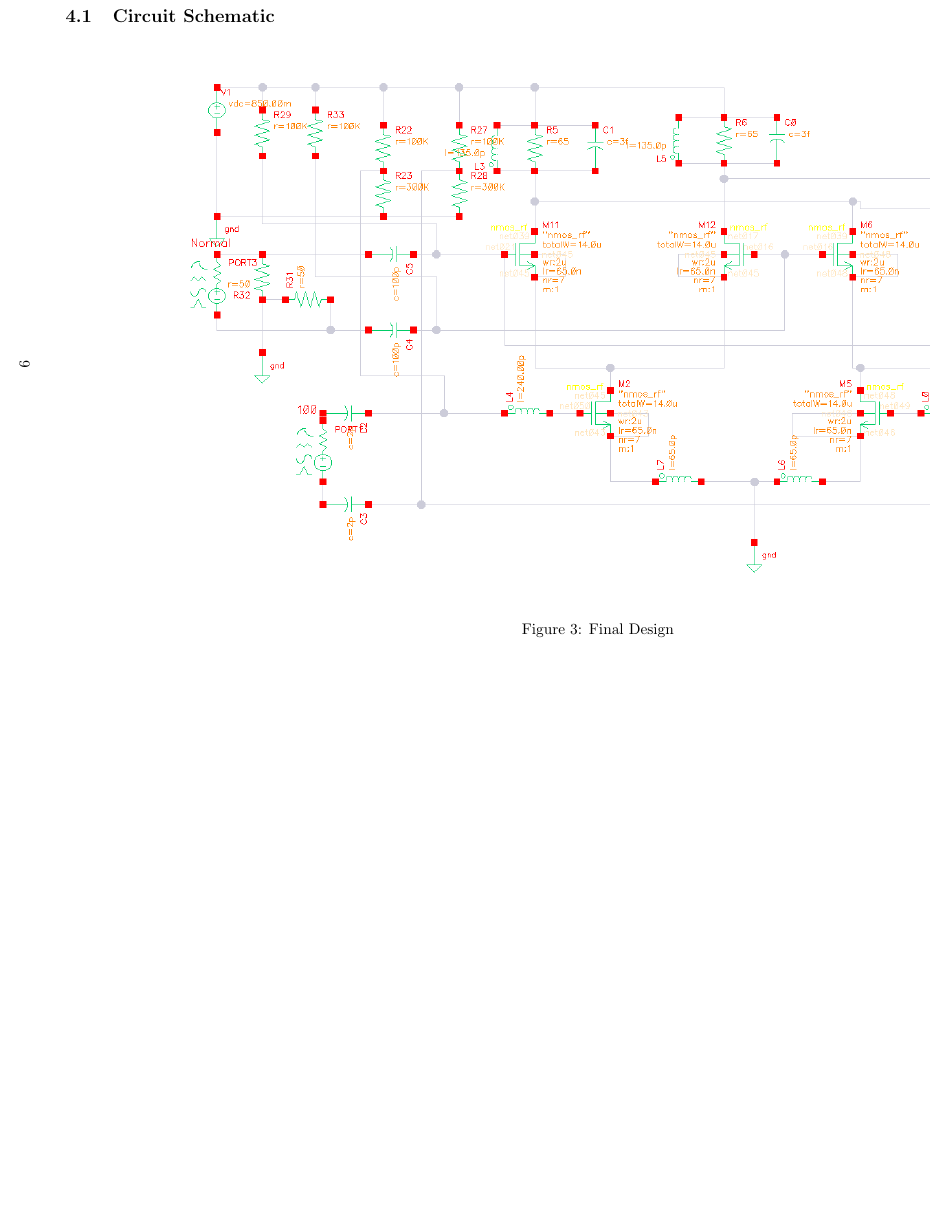
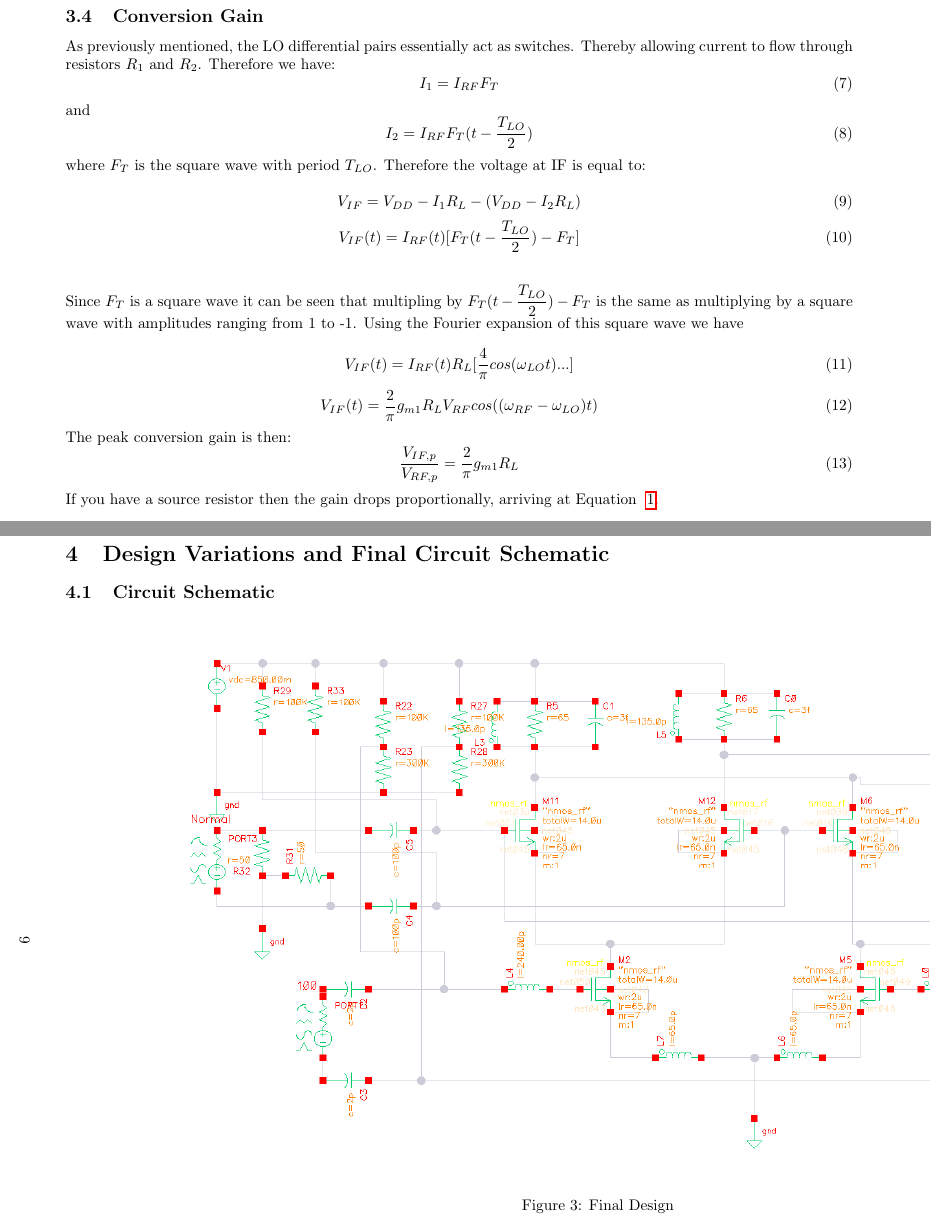
Before and after one commit to pkeshava/enel617project, a LaTeX document (ENEL617Custom.tex): part of page 9 of 15 before the commit and two parts of pages 8 and 9 of 16 after it, the two joined at a grey line, cut at the place of the change, the shorter picture padded with empty space. Compiled offline with pdfLaTeX.

Commit message:
write all day errday

```diff
--- a/ENEL617Custom.tex
+++ b/ENEL617Custom.tex
@@ -26,7 +26,7 @@
 \usepackage{pdfpages}                                                           % Simplifies inclusion of external multi-page pdfs into document
 \loadglsentries[main]{glossary}                                                 % Glossary
 \makeglossaries
-\usepackage[backend=bibtex, firstinits=false, style=ieee]{biblatex}
+\usepackage[backend=bibtex, firstinits=false, style=numeric-comp]{biblatex}
 \addbibresource{Bibliog.bib}
 \usepackage{verbatim}                                                           % Does things verbatim?? For example \verbatiminput{appendices/GuitarTunerApp.mc}. Also adds \begin{comment}. Also reporduces text verbatum
 \usepackage{pdflscape}                                                          % For landscape pages
@@ -184,13 +184,53 @@ This method is greatly oversimplified for an 80GHz circuit, seeing as there are
 are calculated using both models. After the simulated values are finalized there is a discussion outlining whether the improved model was useful.
 
 \subsection{IF Port Matching}
- The output matching circuit was originally conceived to be resistive. Again, after I actually learned how to design this circuit,
- it became clear that an LC tank was required. Therefore the tank was designed to resonate at the desired frequency and the resistive
- load chosen to meet the output impedance requirement. As will be discussed in the simulation section, none of these values were as expected
- because of finite $g_{ds}$ and parasitics.
+The output matching circuit was originally conceived to be resistive. Again, after I actually learned how to design this circuit,
+it became clear that an LC tank was required. Therefore the tank was designed to resonate at the desired frequency and the resistive
+load chosen to meet the output impedance requirement. As will be discussed in the simulation section, none of these values were as expected
+because of finite $g_{ds}$ and parasitics.
 
 \subsection{Conversion Gain}
+As previously mentioned, the LO differential pairs essentially act as switches. Thereby allowing current to flow through resistors $R_1$
+and $R_2$. Therefore we have:
+\begin{equation}
+  \label{eq:I1}
+  I_1 = I_{RF}F_{T}
+\end{equation}
+and
+\begin{equation}
+  \label{eq:I2}
+  I_2 = I_{RF}F_{T}(t-\dfrac{T_{LO}}{2})
+\end{equation}
 
+where $F_{T}$ is the square wave with period $T_{LO}$. Therefore the voltage at IF is equal to:
+
+\begin{equation}
+  \label{eq:VIF}
+  V_{IF} = V_{DD} - I_1R_L - (V_{DD}-I_2R_L)
+\end{equation}
+\begin{equation}
+  \label{eq:VIFt}
+  V_{IF}(t) = I_{RF}(t)[F_{T}(t-\dfrac{T_{LO}}{2})-F_{T}]
+\end{equation}
+
+\vspace{5mm}Since $F_T$ is a square wave it can be seen that multipling by $F_{T}(t-\dfrac{T_{LO}}{2})-F_{T}$
+is the same as multiplying by a square wave with amplitudes ranging from 1 to -1. Using the Fourier
+expansion of this square wave we have
+
+\begin{equation}
+  \label{eq:VIFt2}
+  V_{IF}(t) = I_{RF}(t)R_L[\dfrac{4}{\pi}cos(\omega_{LO}t)...]
+\end{equation}
+\begin{equation}
+  \label{eq:VIFt3}
+  V_{IF}(t) = \dfrac{2}{\pi}g_{m1}R_LV_{RF}cos((\omega_{RF}-\omega_{LO})t)
+\end{equation}
+The peak conversion gain is then:
+\begin{equation}
+  \label{eq:Vgain}
+  \dfrac{V_{IF,p}}{V_{RF,p}} = \dfrac{2}{\pi}g_{m1}R_L
+\end{equation}
+If you have a source resistor then the gain drops proportionally, arriving at Equation ~\ref{eq:idealgain}.
 \newpage
 \begin{landscape}
 
```
Also changed, not shown: ENEL617Custom.pdf, ENEL617Custom.tex (61 more changed lines), 1 other file.
